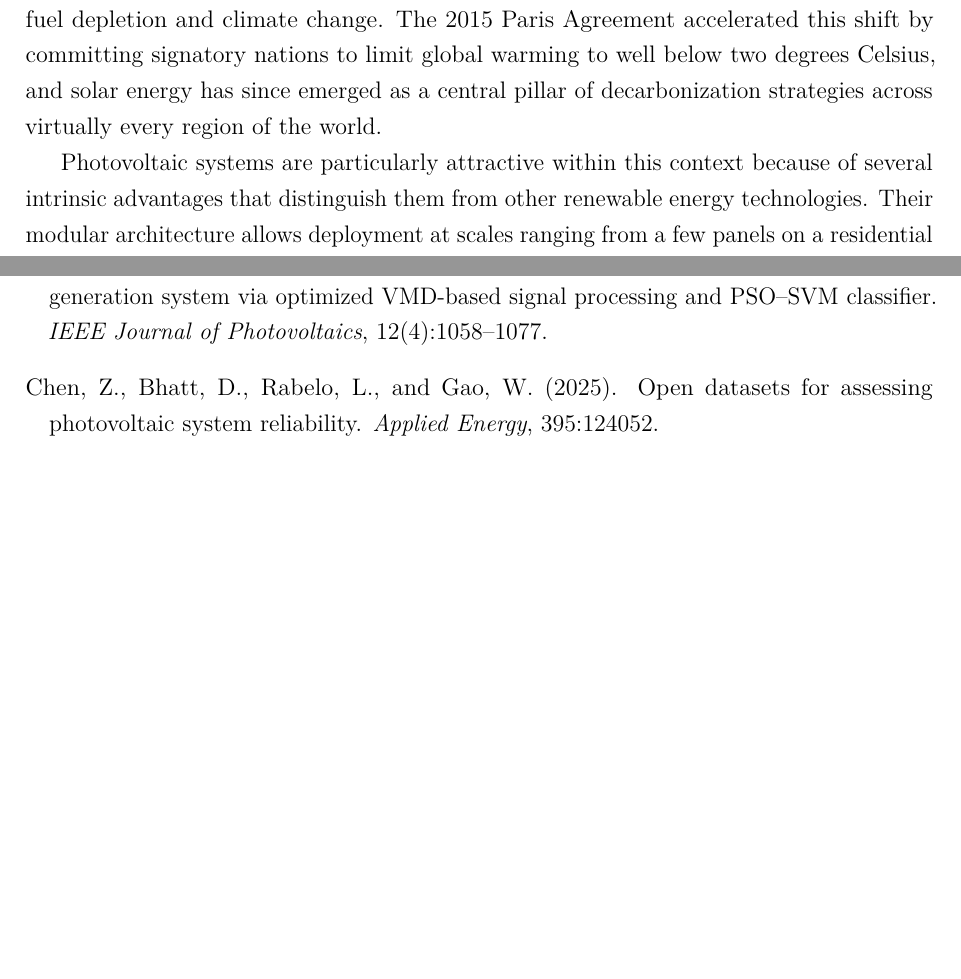
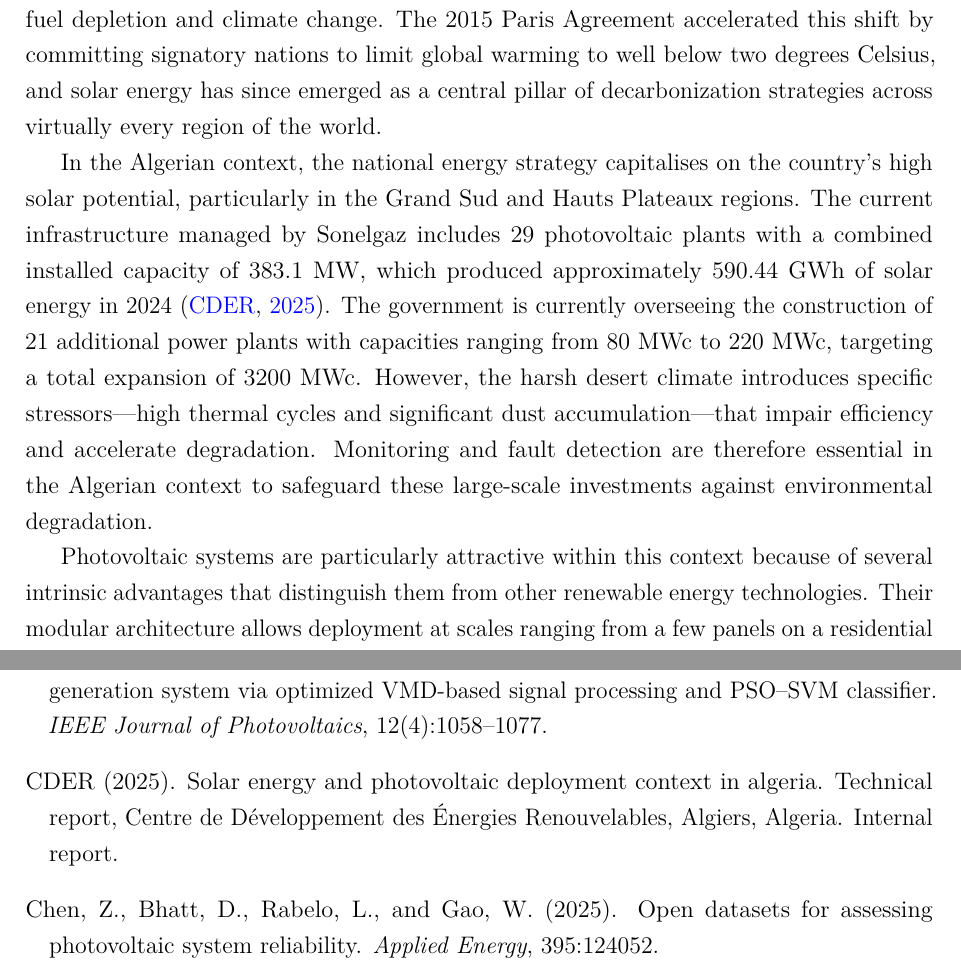
Before and after one commit to Folokee/FaultSense-Thesis, a LaTeX thesis (main.tex, which reads chapters/introduction.tex): two parts of pages 12 and 116 of 121 before the commit and two parts of pages 12 and 117 of 122 after it, joined at a grey line, cut so that both start at the same text, the shorter picture padded with empty space. Compiled offline with pdfLaTeX.

Commit message:
algerian context passage

```diff
--- a/chapters/introduction.tex
+++ b/chapters/introduction.tex
@@ -8,6 +8,8 @@
 \section*{Context}
 
 Over the past two decades, photovoltaic (PV) technology has established itself as one of the fastest-growing sources of electricity in the world. Record-breaking deployment figures have been recorded year after year, with global cumulative installed capacity reaching approximately 2,383 gigawatts by the end of 2025 and continuing to climb as module costs decline and national climate commitments intensify \citep{irena2026}. This expansion is not merely a market trend. It reflects a profound and necessary restructuring of global energy systems in response to the twin pressures of fossil fuel depletion and climate change. The 2015 Paris Agreement accelerated this shift by committing signatory nations to limit global warming to well below two degrees Celsius, and solar energy has since emerged as a central pillar of decarbonization strategies across virtually every region of the world.
+
+In the Algerian context, the national energy strategy capitalises on the country's high solar potential, particularly in the Grand Sud and Hauts Plateaux regions. The current infrastructure managed by Sonelgaz includes 29 photovoltaic plants with a combined installed capacity of 383.1~MW, which produced approximately 590.44~GWh of solar energy in 2024 \citep{cder2025}. The government is currently overseeing the construction of 21 additional power plants with capacities ranging from 80~MWc to 220~MWc, targeting a total expansion of 3200~MWc. However, the harsh desert climate introduces specific stressors---high thermal cycles and significant dust accumulation---that impair efficiency and accelerate degradation. Monitoring and fault detection are therefore essential in the Algerian context to safeguard these large-scale investments against environmental degradation.
 
 Photovoltaic systems are particularly attractive within this context because of several intrinsic advantages that distinguish them from other renewable energy technologies. Their modular architecture allows deployment at scales ranging from a few panels on a residential rooftop to hundreds of megawatts in utility-scale power plants. They operate silently and produce no direct greenhouse gas emissions during generation. Because photovoltaic arrays contain no rotating machinery, they are free from the mechanical wear that drives maintenance costs in wind turbines and conventional thermal plants; the weighted average operational and maintenance cost for utility-scale PV was approximately 13 US dollars per kilowatt per year at the global level in 2024, compared to a range of 20 to 93 US dollars per kilowatt per year for onshore wind depending on the country and turbine configuration \citep{irena_costs2025}. Service lifetimes of twenty-five years or more are routinely achieved by well-maintained systems. These characteristics, combined with continuously improving conversion efficiencies and falling manufacturing costs, make solar photovoltaics a foundational technology for the energy transition.
 \section*{Problematic and Motivation}
```
Also changed, not shown: references.bib (+1 -0 lines).
